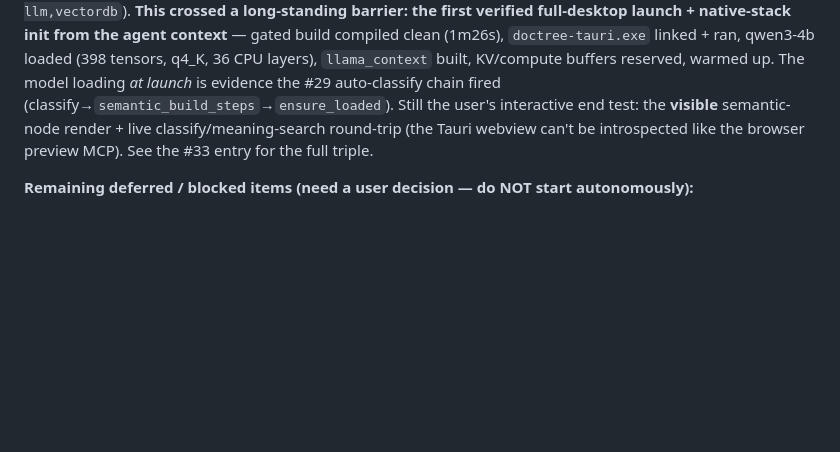
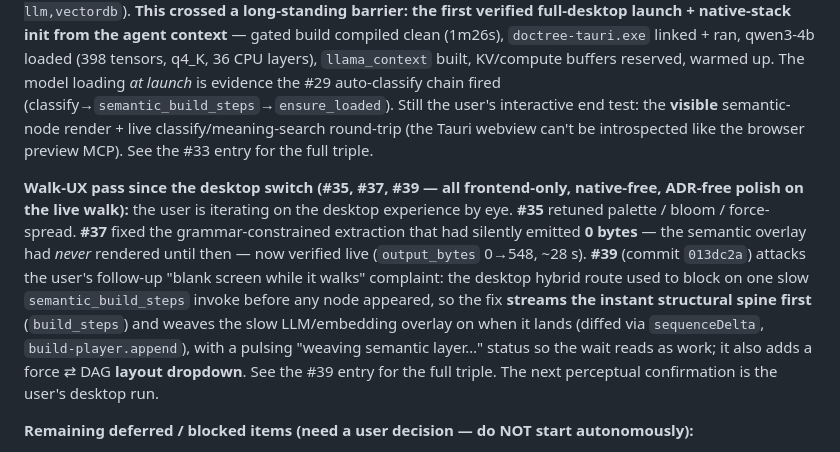
Before and after one commit to traviswinegar/human-document-tree-visualizer, a Markdown page: BUILD_LOG.md, the part around one of its changes. Rendered like a GitHub page; blank space fills up the shorter version.

Commit message:
Phase 4 #40: ledger — record #39 triple (stream-the-spine engagement + layout dropdown)
Adds the #39 completed entry (commit 013dc2a: full triple, root cause of the
blank screen, the spine-prefix backend contract the fix exploits, and the
native-free verification) and a Current-Position walk-UX paragraph tying #35/
#37/#39 together as the post-desktop-switch perceptual pass.

Co-Authored-By: Claude Opus 4.7 <noreply@anthropic.com>

```diff
--- a/BUILD_LOG.md
+++ b/BUILD_LOG.md
@@ -165,6 +165,20 @@ end test: the **visible** semantic-node render + live classify/meaning-search
 round-trip (the Tauri webview can't be introspected like the browser preview MCP).
 See the #33 entry for the full triple.
 
+**Walk-UX pass since the desktop switch (#35, #37, #39 — all frontend-only,
+native-free, ADR-free polish on the live walk):** the user is iterating on the
+desktop experience by eye. **#35** retuned palette / bloom / force-spread.
+**#37** fixed the grammar-constrained extraction that had silently emitted **0
+bytes** — the semantic overlay had *never* rendered until then — now verified live
+(`output_bytes` 0→548, ~28 s). **#39** (commit `013dc2a`) attacks the user's
+follow-up "blank screen while it walks" complaint: the desktop hybrid route used
+to block on one slow `semantic_build_steps` invoke before any node appeared, so the
+fix **streams the instant structural spine first** (`build_steps`) and weaves the
+slow LLM/embedding overlay on when it lands (diffed via `sequenceDelta`,
+`build-player.append`), with a pulsing "weaving semantic layer…" status so the wait
+reads as work; it also adds a force ⇄ DAG **layout dropdown**. See the #39 entry
+for the full triple. The next perceptual confirmation is the user's desktop run.
+
 **Remaining deferred / blocked items (need a user decision — do NOT start
 autonomously):**
 - **GPU acceleration** — blocked by the CUDA 13.1 ✗ VS 2026 / Vulkan ✗ MSVC 14.50
```
Also changed, not shown: other parts of BUILD_LOG.md (+4 -0 lines).
